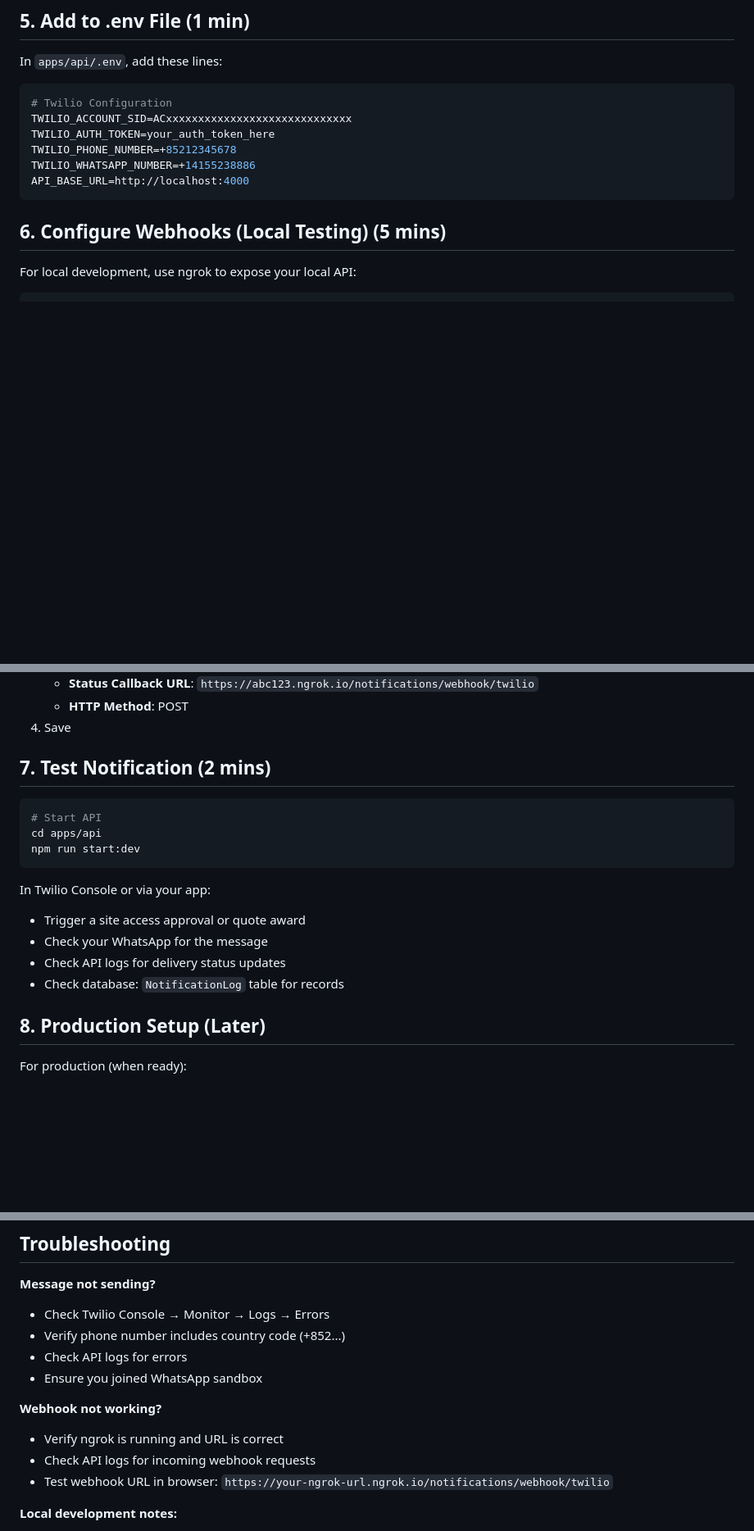
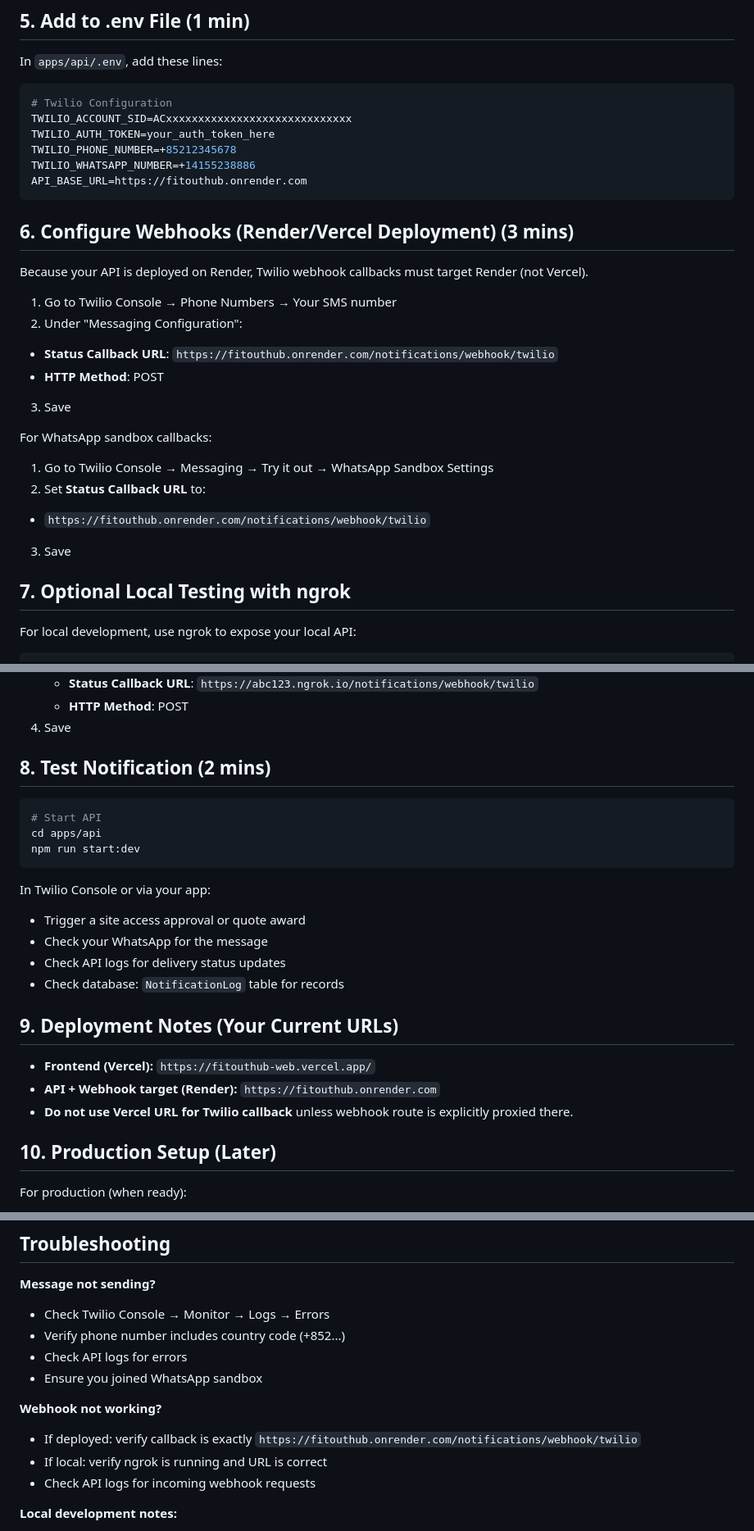
Before and after one commit to romski28/fitouthub, a Markdown page: TWILIO_SETUP_CHECKLIST.md, 3 parts joined by grey strips. Shown at 82% size. Drawn GitHub-style; blank space fills up the shorter version.

Commit message:
docs: update Twilio setup for Render API and Vercel frontend
- Set API_BASE_URL example to Render endpoint
- Add deployed webhook steps with exact callback URL
- Clarify Twilio callback targets Render, not Vercel
- Keep ngrok as optional local testing path

````diff
--- a/TWILIO_SETUP_CHECKLIST.md
+++ b/TWILIO_SETUP_CHECKLIST.md
@@ -39,10 +39,26 @@ TWILIO_ACCOUNT_SID=ACxxxxxxxxxxxxxxxxxxxxxxxxxxxxx
 TWILIO_AUTH_TOKEN=your_auth_token_here
 TWILIO_PHONE_NUMBER=+85212345678
 TWILIO_WHATSAPP_NUMBER=+14155238886
-API_BASE_URL=http://localhost:4000
+API_BASE_URL=https://fitouthub.onrender.com
 ```
 
-## 6. Configure Webhooks (Local Testing) (5 mins)
+## 6. Configure Webhooks (Render/Vercel Deployment) (3 mins)
+
+Because your API is deployed on Render, Twilio webhook callbacks must target Render (not Vercel).
+
+1. Go to Twilio Console → Phone Numbers → Your SMS number
+2. Under "Messaging Configuration":
+  - **Status Callback URL**: `https://fitouthub.onrender.com/notifications/webhook/twilio`
+  - **HTTP Method**: POST
+3. Save
+
+For WhatsApp sandbox callbacks:
+1. Go to Twilio Console → Messaging → Try it out → WhatsApp Sandbox Settings
+2. Set **Status Callback URL** to:
+  - `https://fitouthub.onrender.com/notifications/webhook/twilio`
+3. Save
+
+## 7. Optional Local Testing with ngrok
 
 For local development, use ngrok to expose your local API:
 
@@ -68,7 +84,7 @@ Copy the ngrok URL (e.g., `https://abc123.ngrok.io`), then:
    - **HTTP Method**: POST
 4. Save
 
-## 7. Test Notification (2 mins)
+## 8. Test Notification (2 mins)
 
 ```bash
 # Start API
@@ -82,7 +98,13 @@ In Twilio Console or via your app:
 - Check API logs for delivery status updates
 - Check database: `NotificationLog` table for records
 
-## 8. Production Setup (Later)
+## 9. Deployment Notes (Your Current URLs)
+
+- **Frontend (Vercel):** `https://fitouthub-web.vercel.app/`
+- **API + Webhook target (Render):** `https://fitouthub.onrender.com`
+- **Do not use Vercel URL for Twilio callback** unless webhook route is explicitly proxied there.
+
+## 10. Production Setup (Later)
 
 For production (when ready):
 - Apply for WhatsApp Business API (takes 1-2 weeks)
@@ -113,9 +135,9 @@ await this.notificationService.send({
 - Ensure you joined WhatsApp sandbox
 
 **Webhook not working?**
-- Verify ngrok is running and URL is correct
+- If deployed: verify callback is exactly `https://fitouthub.onrender.com/notifications/webhook/twilio`
+- If local: verify ngrok is running and URL is correct
 - Check API logs for incoming webhook requests
-- Test webhook URL in browser: `https://your-ngrok-url.ngrok.io/notifications/webhook/twilio`
 
 **Local development notes:**
 - ngrok URL changes each restart (free tier)
````
